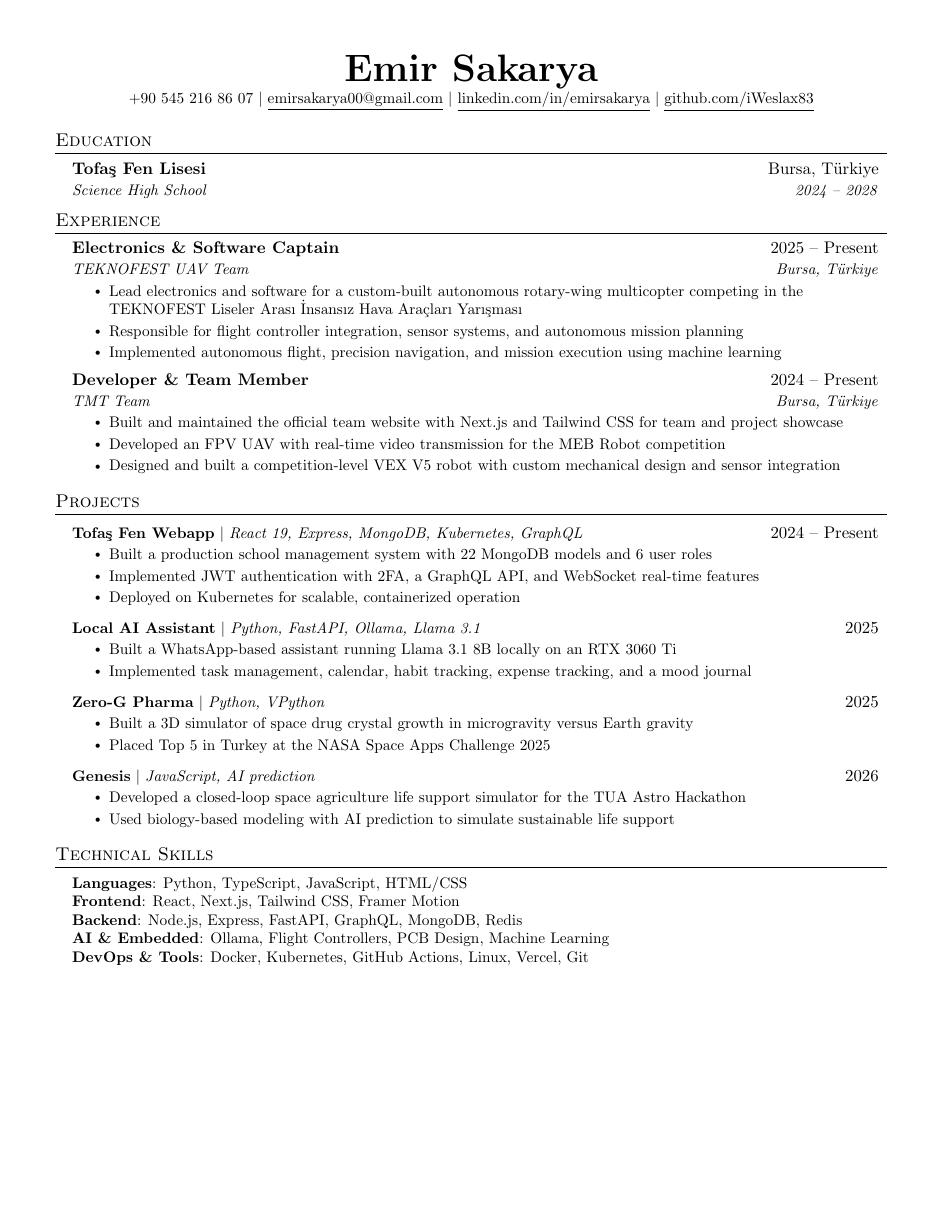
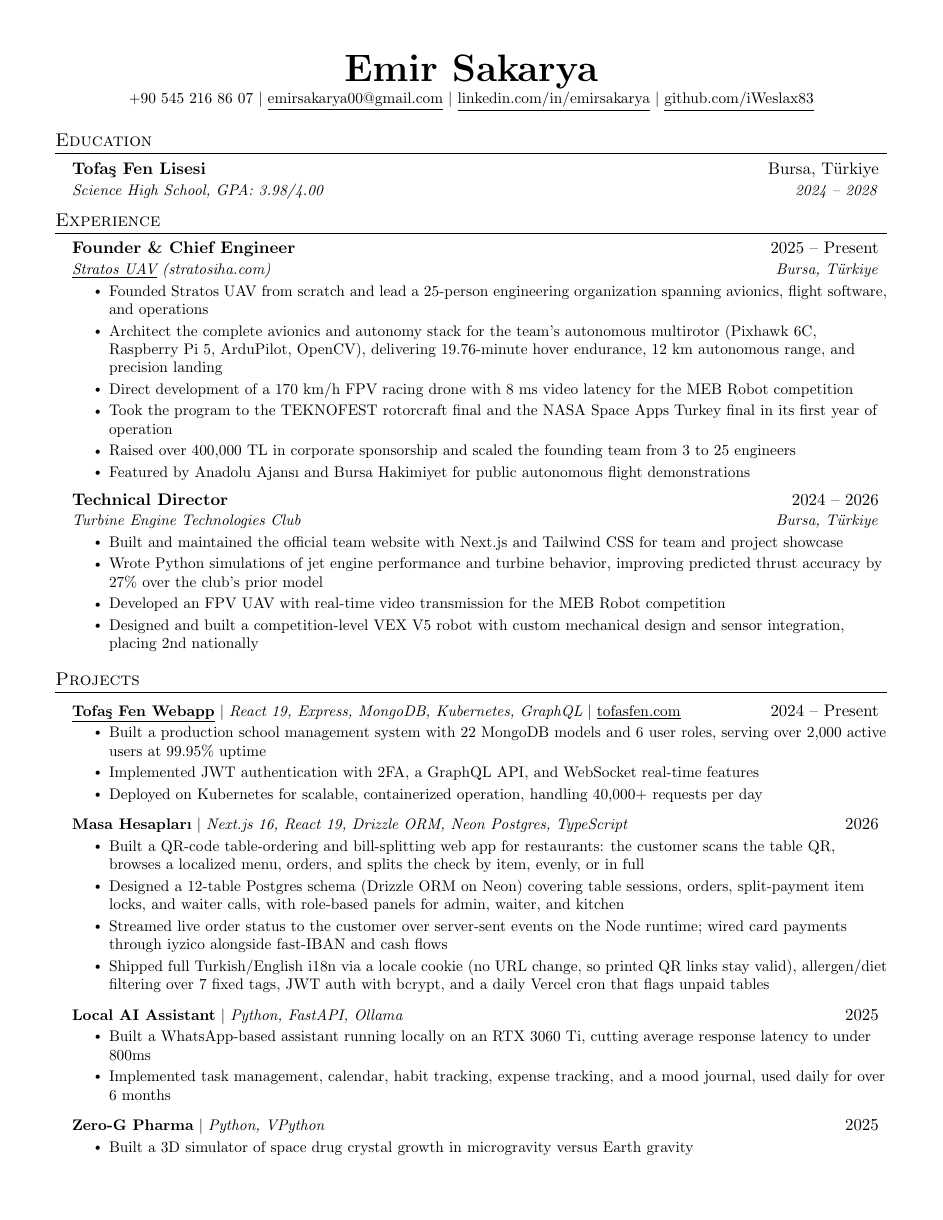
Before and after one commit to iWeslax83/portfolio, a LaTeX CV (resume.tex): the whole page before the commit and page 1 of 2 after it. Compiled offline with pdfLaTeX.

Commit message:
docs(resume): update resume with Stratos/Teluvane/Viyaro details, fix Teluvane to match real product
Teluvane section previously described nonexistent hardware (patent, 500g
shock rating); corrected to reflect the actual AI-agent compliance
auditing platform. Also renames the portfolio's blackbox project entry
to Teluvane with the real live URL and repo.

```diff
--- a/resume.tex
+++ b/resume.tex
@@ -124,7 +124,7 @@
   \resumeSubHeadingListStart
     \resumeSubheading
       {Tofa\c{s} Fen Lisesi}{Bursa, T\"urkiye}
-      {Science High School}{2024 -- 2028}
+      {Science High School, GPA: 3.98/4.00}{2024 -- 2028}
   \resumeSubHeadingListEnd
 
 
@@ -133,21 +133,25 @@
   \resumeSubHeadingListStart
 
     \resumeSubheading
-      {Electronics \& Software Captain}{2025 -- Present}
-      {TEKNOFEST UAV Team}{Bursa, T\"urkiye}
+      {Founder \& Chief Engineer}{2025 -- Present}
+      {\href{https://stratosiha.com}{\underline{Stratos UAV}} (stratosiha.com)}{Bursa, T\"urkiye}
       \resumeItemListStart
-        \resumeItem{Lead electronics and software for a custom-built autonomous rotary-wing multicopter competing in the TEKNOFEST Liseler Aras\i\ \.Insans\i z Hava Ara\c{c}lar\i\ Yar\i\c{s}mas\i}
-        \resumeItem{Responsible for flight controller integration, sensor systems, and autonomous mission planning}
-        \resumeItem{Implemented autonomous flight, precision navigation, and mission execution using machine learning}
+        \resumeItem{Founded Stratos UAV from scratch and lead a 25-person engineering organization spanning avionics, flight software, and operations}
+        \resumeItem{Architect the complete avionics and autonomy stack for the team's autonomous multirotor (Pixhawk 6C, Raspberry Pi 5, ArduPilot, OpenCV), delivering 19.76-minute hover endurance, 12 km autonomous range, and precision landing}
+        \resumeItem{Direct development of a 170 km/h FPV racing drone with 8 ms video latency for the MEB Robot competition}
+        \resumeItem{Took the program to the TEKNOFEST rotorcraft final and the NASA Space Apps Turkey final in its first year of operation}
+        \resumeItem{Raised over 400{,}000 TL in corporate sponsorship and scaled the founding team from 3 to 25 engineers}
+        \resumeItem{Featured by Anadolu Ajans\i\ and Bursa Hakimiyet for public autonomous flight demonstrations}
       \resumeItemListEnd
 
     \resumeSubheading
-      {Developer \& Team Member}{2024 -- Present}
-      {TMT Team}{Bursa, T\"urkiye}
+      {Technical Director}{2024 -- 2026}
+      {Turbine Engine Technologies Club}{Bursa, T\"urkiye}
       \resumeItemListStart
         \resumeItem{Built and maintained the official team website with Next.js and Tailwind CSS for team and project showcase}
+        \resumeItem{Wrote Python simulations of jet engine performance and turbine behavior, improving predicted thrust accuracy by 27\% over the club's prior model}
         \resumeItem{Developed an FPV UAV with real-time video transmission for the MEB Robot competition}
-        \resumeItem{Designed and built a competition-level VEX V5 robot with custom mechanical design and sensor integration}
+        \resumeItem{Designed and built a competition-level VEX V5 robot with custom mechanical design and sensor integration, placing 2nd nationally}
       \resumeItemListEnd
 
   \resumeSubHeadingListEnd
@@ -157,26 +161,34 @@
 \section{Projects}
     \resumeSubHeadingListStart
       \resumeProjectHeading
-          {\textbf{Tofa\c{s} Fen Webapp} $|$ \emph{React 19, Express, MongoDB, Kubernetes, GraphQL}}{2024 -- Present}
+          {\textbf{\href{https://tofasfen.com}{\underline{Tofa\c{s} Fen Webapp}}} $|$ \emph{React 19, Express, MongoDB, Kubernetes, GraphQL} $|$ \href{https://tofasfen.com}{\underline{tofasfen.com}}}{2024 -- Present}
           \resumeItemListStart
-            \resumeItem{Built a production school management system with 22 MongoDB models and 6 user roles}
+            \resumeItem{Built a production school management system with 22 MongoDB models and 6 user roles, serving over 2{,}000 active users at 99.95\% uptime}
             \resumeItem{Implemented JWT authentication with 2FA, a GraphQL API, and WebSocket real-time features}
-            \resumeItem{Deployed on Kubernetes for scalable, containerized operation}
+            \resumeItem{Deployed on Kubernetes for scalable, containerized operation, handling 40{,}000+ requests per day}
           \resumeItemListEnd
       \resumeProjectHeading
-          {\textbf{Local AI Assistant} $|$ \emph{Python, FastAPI, Ollama, Llama 3.1}}{2025}
+          {\textbf{Masa Hesaplar\i} $|$ \emph{Next.js 16, React 19, Drizzle ORM, Neon Postgres, TypeScript}}{2026}
           \resumeItemListStart
-            \resumeItem{Built a WhatsApp-based assistant running Llama 3.1 8B locally on an RTX 3060 Ti}
-            \resumeItem{Implemented task management, calendar, habit tracking, expense tracking, and a mood journal}
+            \resumeItem{Built a QR-code table-ordering and bill-splitting web app for restaurants: the customer scans the table QR, browses a localized menu, orders, and splits the check by item, evenly, or in full}
+            \resumeItem{Designed a 12-table Postgres schema (Drizzle ORM on Neon) covering table sessions, orders, split-payment item locks, and waiter calls, with role-based panels for admin, waiter, and kitchen}
+            \resumeItem{Streamed live order status to the customer over server-sent events on the Node runtime; wired card payments through iyzico alongside fast-IBAN and cash flows}
+            \resumeItem{Shipped full Turkish/English i18n via a locale cookie (no URL change, so printed QR links stay valid), allergen/diet filtering over 7 fixed tags, JWT auth with bcrypt, and a daily Vercel cron that flags unpaid tables}
+          \resumeItemListEnd
+      \resumeProjectHeading
+          {\textbf{Local AI Assistant} $|$ \emph{Python, FastAPI, Ollama}}{2025}
+          \resumeItemListStart
+            \resumeItem{Built a WhatsApp-based assistant running locally on an RTX 3060 Ti, cutting average response latency to under 800ms}
+            \resumeItem{Implemented task management, calendar, habit tracking, expense tracking, and a mood journal, used daily for over 6 months}
           \resumeItemListEnd
       \resumeProjectHeading
           {\textbf{Zero-G Pharma} $|$ \emph{Python, VPython}}{2025}
           \resumeItemListStart
             \resumeItem{Built a 3D simulator of space drug crystal growth in microgravity versus Earth gravity}
-            \resumeItem{Placed Top 5 in Turkey at the NASA Space Apps Challenge 2025}
+            \resumeItem{Placed First in Turkey at the NASA Space Apps Challenge 2025, advancing to the global top 50 out of 6{,}000+ teams}
           \resumeItemListEnd
       \resumeProjectHeading
-          {\textbf{Genesis} $|$ \emph{JavaScript, AI prediction}}{2026}
+          {\textbf{\href{https://teluvane.com}{\underline{Teluvane}}} $|$ \emph{FastAPI, LangGraph, Claude, Postgres, Next.js, Supabase, Web3} $|$ \href{https://teluvane.com}{\underline{teluvane.com}}}{2026 -- Present}
           \resumeItemListStart
-            \resumeItem{Developed a closed-loop space agriculture life support simulator for the TUA Astro Hackathon}
-            \resumeItem{Used biology-based modeling with AI prediction to simulate sustainable life support}
+            \resumeItem{Founded and built Teluvane, a multi-tenant compliance auditing platform for AI agents: every LLM call, tool call, and tool result is SHA-256 hash-chained per session so tampering is detectable, not just logged}
+            \resumeItem{Built a policy tribunal that audits sessions against EU AI Act, ISO 42001, NIST AI RMF, and SOC 2 policy packs, producing cited verdicts from a deterministic offline detector or a live LangGraph + Claude pipeline}
@@ -190,8 +239,3 @@
 \section{Technical Skills}
  \begin{itemize}[leftmargin=0.15in, label={}]
     \small{\item{
-     \textbf{Languages}{: Python, TypeScript, JavaScript, HTML/CSS} \\
-     \textbf{Frontend}{: React, Next.js, Tailwind CSS, Framer Motion} \\
-     \textbf{Backend}{: Node.js, Express, FastAPI, GraphQL, MongoDB, Redis} \\
-     \textbf{AI \& Embedded}{: Ollama, Flight Controllers, PCB Design, Machine Learning} \\
-     \textbf{DevOps \& Tools}{: Docker, Kubernetes, GitHub Actions, Linux, Vercel, Git}
```
Also changed, not shown: resume.tex (41 more changed lines), 1 other file.
